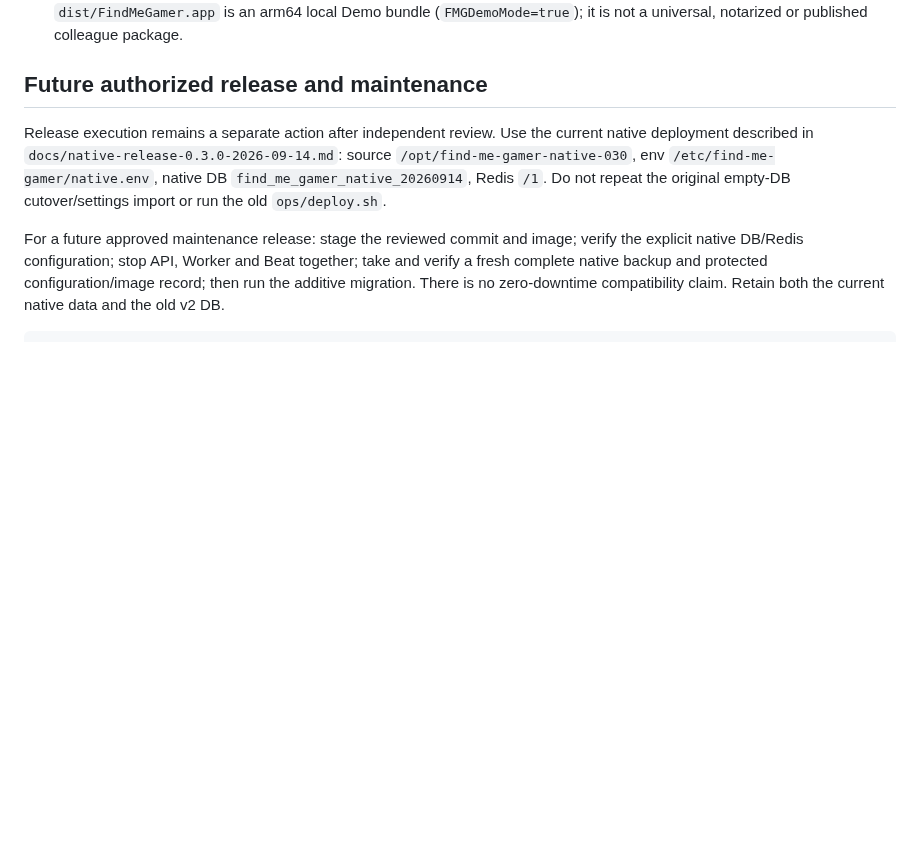
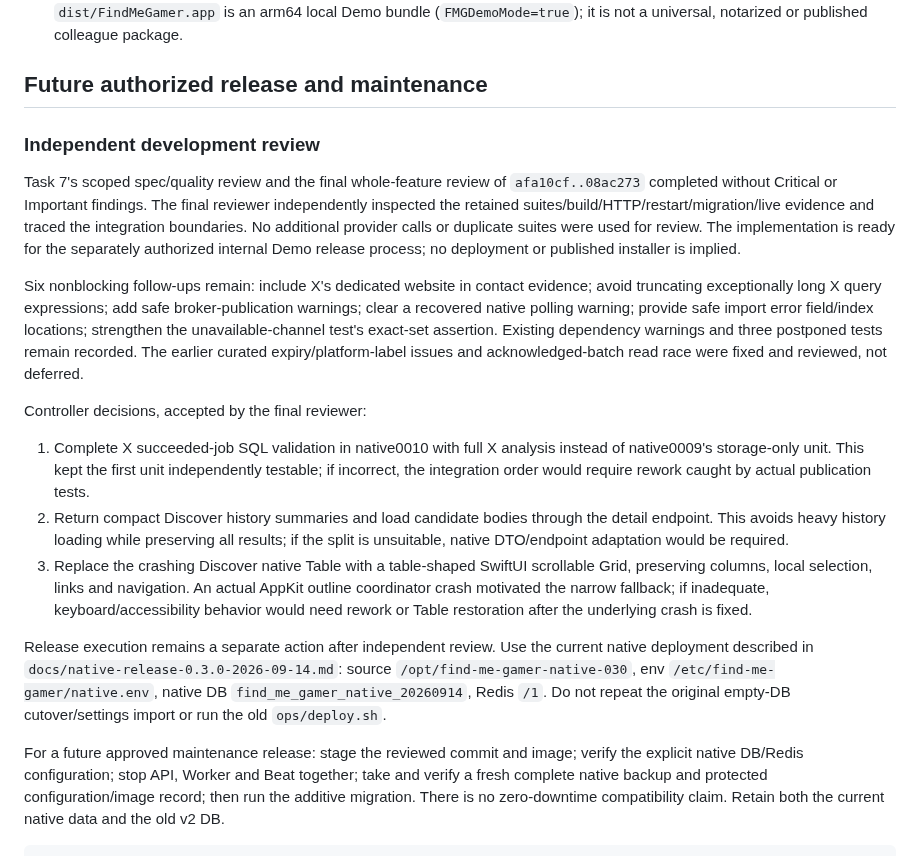
Before and after one commit to Cedar-Zhang-OUTPUT/FindMeGamer, a Markdown page: docs/native-discover-acceptance-2026-09-14.md, the part around the change. Drawn GitHub-style; blank space fills up the shorter version.

Commit message:
docs: close independent native Discover development review

```diff
--- a/docs/native-discover-acceptance-2026-09-14.md
+++ b/docs/native-discover-acceptance-2026-09-14.md
@@ -87,6 +87,18 @@ Verification commands and evidence:
 
 ## Future authorized release and maintenance
 
+### Independent development review
+
+Task 7's scoped spec/quality review and the final whole-feature review of `afa10cf..08ac273` completed without Critical or Important findings. The final reviewer independently inspected the retained suites/build/HTTP/restart/migration/live evidence and traced the integration boundaries. No additional provider calls or duplicate suites were used for review. The implementation is ready for the separately authorized internal Demo release process; no deployment or published installer is implied.
+
+Six nonblocking follow-ups remain: include X's dedicated website in contact evidence; avoid truncating exceptionally long X query expressions; add safe broker-publication warnings; clear a recovered native polling warning; provide safe import error field/index locations; strengthen the unavailable-channel test's exact-set assertion. Existing dependency warnings and three postponed tests remain recorded. The earlier curated expiry/platform-label issues and acknowledged-batch read race were fixed and reviewed, not deferred.
+
+Controller decisions, accepted by the final reviewer:
+
+1. Complete X succeeded-job SQL validation in native0010 with full X analysis instead of native0009's storage-only unit. This kept the first unit independently testable; if incorrect, the integration order would require rework caught by actual publication tests.
+2. Return compact Discover history summaries and load candidate bodies through the detail endpoint. This avoids heavy history loading while preserving all results; if the split is unsuitable, native DTO/endpoint adaptation would be required.
+3. Replace the crashing Discover native Table with a table-shaped SwiftUI scrollable Grid, preserving columns, local selection, links and navigation. An actual AppKit outline coordinator crash motivated the narrow fallback; if inadequate, keyboard/accessibility behavior would need rework or Table restoration after the underlying crash is fixed.
+
 Release execution remains a separate action after independent review. Use the current native deployment described in `docs/native-release-0.3.0-2026-09-14.md`: source `/opt/find-me-gamer-native-030`, env `/etc/find-me-gamer/native.env`, native DB `find_me_gamer_native_20260914`, Redis `/1`. Do not repeat the original empty-DB cutover/settings import or run the old `ops/deploy.sh`.
 
 For a future approved maintenance release: stage the reviewed commit and image; verify the explicit native DB/Redis configuration; stop API, Worker and Beat together; take and verify a fresh complete native backup and protected configuration/image record; then run the additive migration. There is no zero-downtime compatibility claim. Retain both the current native data and the old v2 DB.
```
